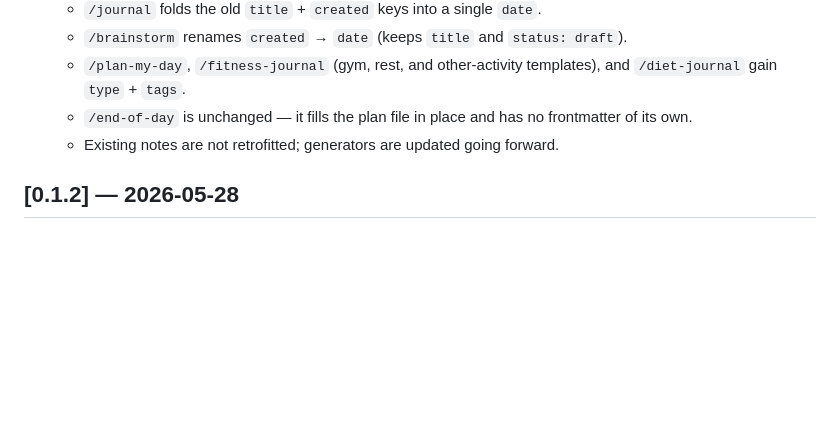
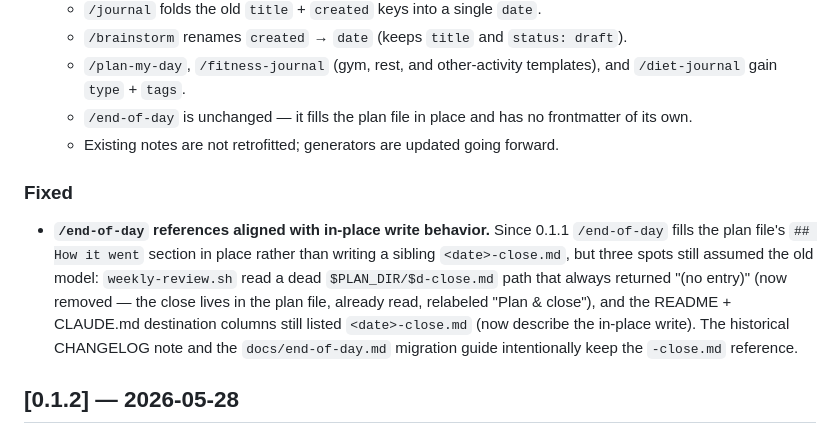
Before and after one commit to baymac/pbrain, a Markdown page: CHANGELOG.md, the part around the change. Rendered like a GitHub page; blank space fills up the shorter version.

Commit message:
docs(changelog): note the end-of-day reference fix under 0.2.0
Co-Authored-By: Claude Opus 4.8 (1M context) <noreply@anthropic.com>

```diff
--- a/CHANGELOG.md
+++ b/CHANGELOG.md
@@ -19,6 +19,10 @@ All notable changes to pbrain are documented here. Format follows [Keep a Change
   - `/plan-my-day`, `/fitness-journal` (gym, rest, and other-activity templates), and `/diet-journal` gain `type` + `tags`.
   - `/end-of-day` is unchanged — it fills the plan file in place and has no frontmatter of its own.
   - Existing notes are not retrofitted; generators are updated going forward.
+
+### Fixed
+
+- **`/end-of-day` references aligned with in-place write behavior.** Since 0.1.1 `/end-of-day` fills the plan file's `## How it went` section in place rather than writing a sibling `<date>-close.md`, but three spots still assumed the old model: `weekly-review.sh` read a dead `$PLAN_DIR/$d-close.md` path that always returned "(no entry)" (now removed — the close lives in the plan file, already read, relabeled "Plan & close"), and the README + CLAUDE.md destination columns still listed `<date>-close.md` (now describe the in-place write). The historical CHANGELOG note and the `docs/end-of-day.md` migration guide intentionally keep the `-close.md` reference.
 
 ## [0.1.2] — 2026-05-28
 
```
